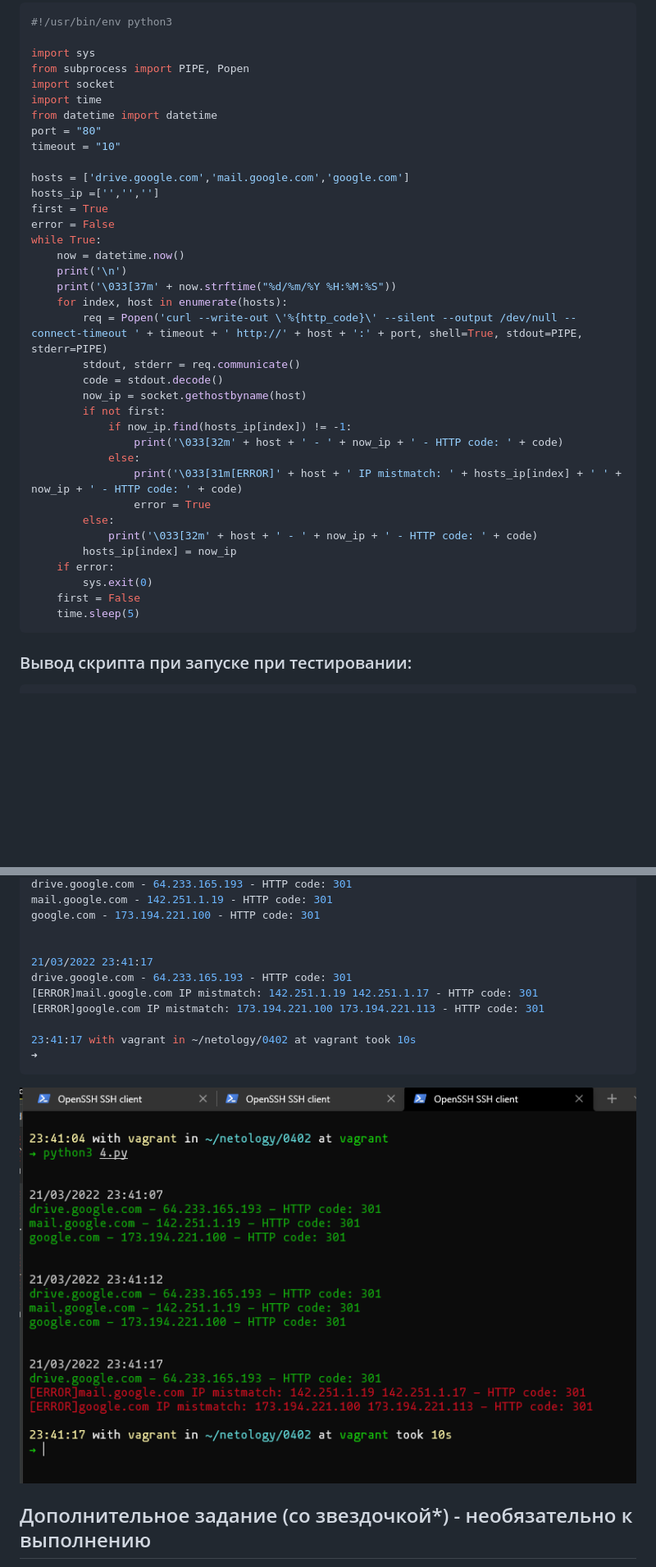
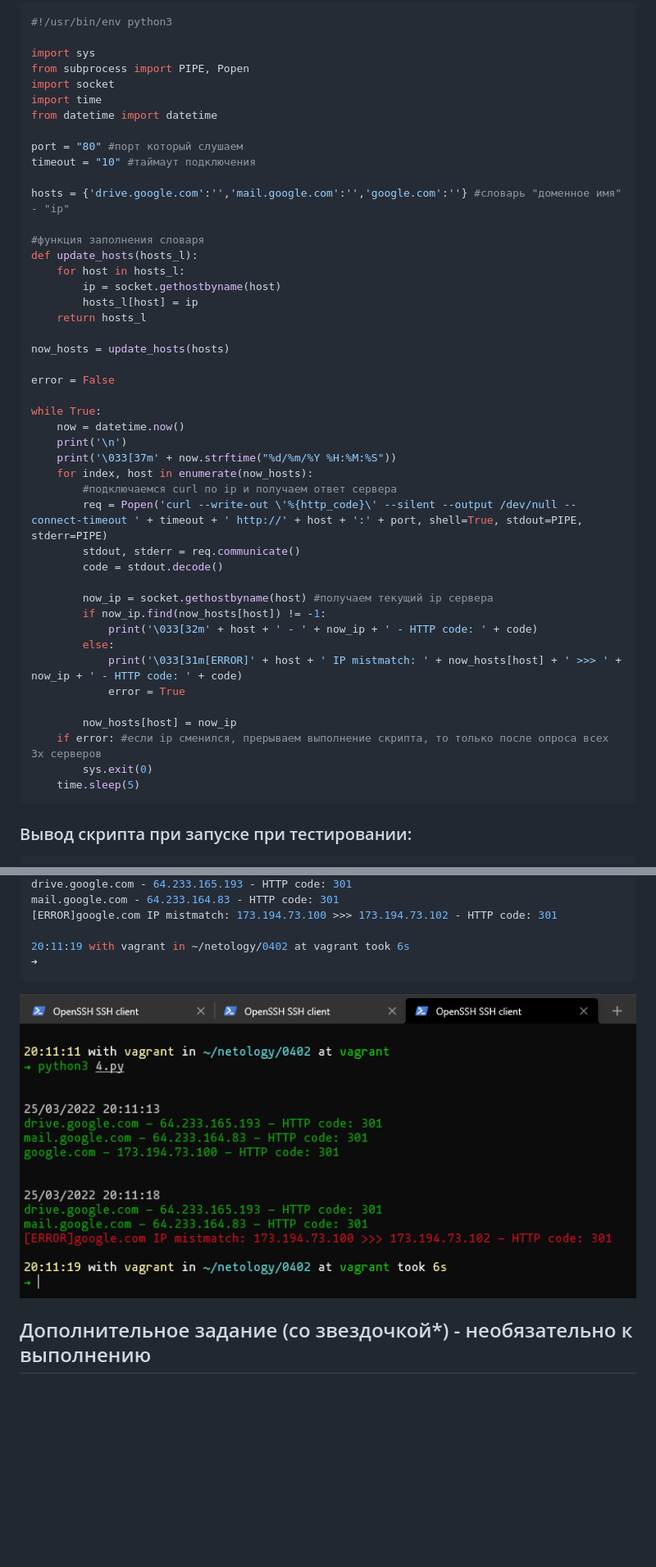
Before and after one commit to kofe88/devops-netology, a Markdown page: 04-script-02-py/README.md, 2 parts joined by grey strips. Shown: that part at 82% size. Drawn GitHub-style; pictures changed too: 04-script-02-py/img/img004.png; blank space fills up the shorter version.

````diff
--- a/04-script-02-py/README.md
+++ b/04-script-02-py/README.md
@@ -240,34 +240,43 @@ from subprocess import PIPE, Popen
 import socket
 import time
 from datetime import datetime
-port = "80"
-timeout = "10"
 
-hosts = ['drive.google.com','mail.google.com','google.com']
-hosts_ip =['','','']
-first = True
+port = "80" #порт который слушаем
+timeout = "10" #таймаут подключения
+
+hosts = {'drive.google.com':'','mail.google.com':'','google.com':''} #словарь "доменное имя" - "ip"
+
+#функция заполнения словаря
+def update_hosts(hosts_l):
+    for host in hosts_l:
+        ip = socket.gethostbyname(host)
+        hosts_l[host] = ip
+    return hosts_l
+
+now_hosts = update_hosts(hosts)
+
 error = False
+
 while True:
     now = datetime.now()
     print('\n')
     print('\033[37m' + now.strftime("%d/%m/%Y %H:%M:%S"))
-    for index, host in enumerate(hosts):
+    for index, host in enumerate(now_hosts):
+        #подключаемся curl по ip и получаем ответ сервера
         req = Popen('curl --write-out \'%{http_code}\' --silent --output /dev/null --connect-timeout ' + timeout + ' http://' + host + ':' + port, shell=True, stdout=PIPE, stderr=PIPE)
         stdout, stderr = req.communicate()
         code = stdout.decode()
-        now_ip = socket.gethostbyname(host)
-        if not first:
-            if now_ip.find(hosts_ip[index]) != -1:
-                print('\033[32m' + host + ' - ' + now_ip + ' - HTTP code: ' + code)
-            else:
-                print('\033[31m[ERROR]' + host + ' IP mistmatch: ' + hosts_ip[index] + ' ' + now_ip + ' - HTTP code: ' + code)
-                error = True
+
+        now_ip = socket.gethostbyname(host) #получаем текущий ip сервера
+        if now_ip.find(now_hosts[host]) != -1:
+            print('\033[32m' + host + ' - ' + now_ip + ' - HTTP code: ' + code)
         else:
-            print('\033[32m' + host + ' - ' + now_ip + ' - HTTP code: ' + code)
-        hosts_ip[index] = now_ip
-    if error:
+            print('\033[31m[ERROR]' + host + ' IP mistmatch: ' + now_hosts[host] + ' >>> ' + now_ip + ' - HTTP code: ' + code)
+            error = True
+
+        now_hosts[host] = now_ip
+    if error: #если ip сменился, прерываем выполнение скрипта, то только после опроса всех 3х серверов
         sys.exit(0)
-    first = False
     time.sleep(5)
 ```
 
@@ -287,14 +297,8 @@ google.com - 173.194.221.100 - HTTP code: 301
 drive.google.com - 64.233.165.193 - HTTP code: 301
-mail.google.com - 142.251.1.19 - HTTP code: 301
-google.com - 173.194.221.100 - HTTP code: 301
+mail.google.com - 64.233.164.83 - HTTP code: 301
+[ERROR]google.com IP mistmatch: 173.194.73.100 >>> 173.194.73.102 - HTTP code: 301
 
-
-21/03/2022 23:41:17
-drive.google.com - 64.233.165.193 - HTTP code: 301
-[ERROR]mail.google.com IP mistmatch: 142.251.1.19 142.251.1.17 - HTTP code: 301
-[ERROR]google.com IP mistmatch: 173.194.221.100 173.194.221.113 - HTTP code: 301
-
-23:41:17 with vagrant in ~/netology/0402 at vagrant took 10s
+20:11:19 with vagrant in ~/netology/0402 at vagrant took 6s
 ➜
 ```
 
````
Also changed, not shown: other parts of 04-script-02-py/README.md (+6 -5 lines), 04-script-03-yaml/README.md (+20 -18 lines), 04-script-03-yaml/img/img001.png.
